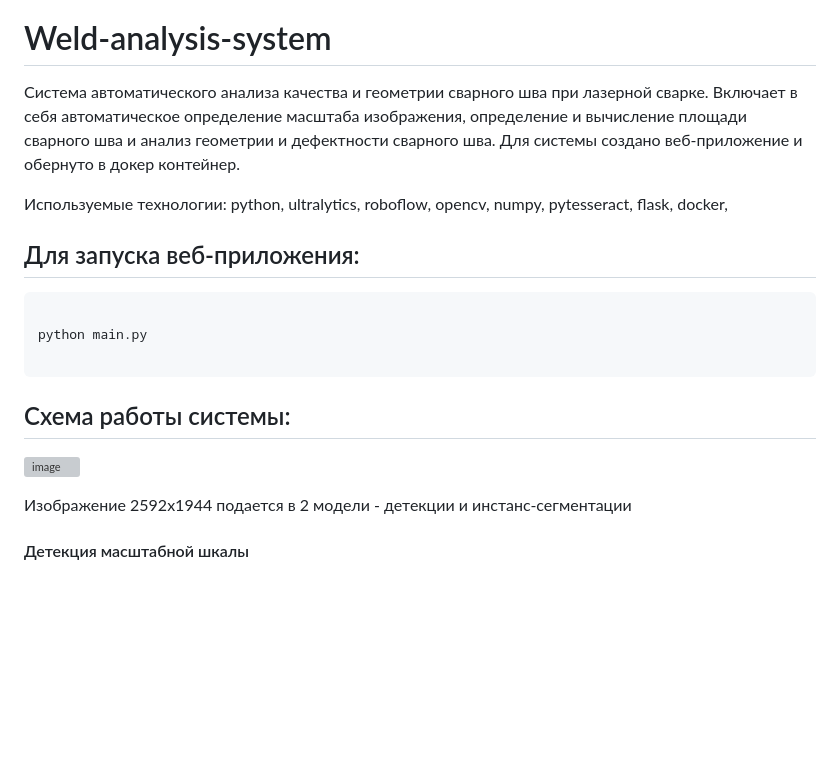
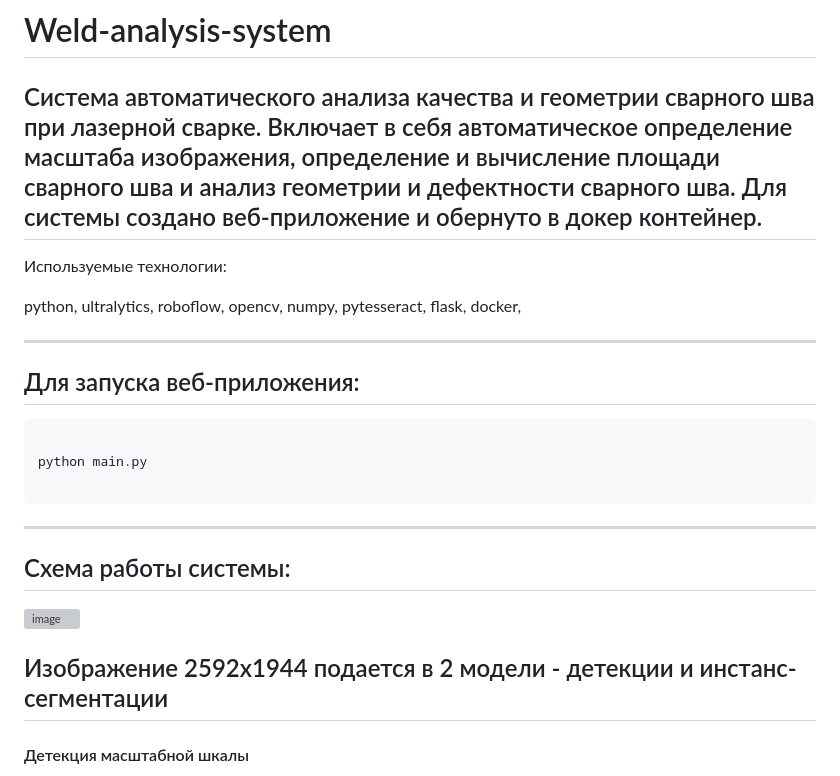
Before and after one commit to TungerPunch/Weld-analysis-system, a Markdown page: README.md, the part around the change. Rendered like a GitHub page; blank space fills up the shorter version; grey boxes are pictures that could not be loaded.

````diff
--- a/README.md
+++ b/README.md
@@ -1,7 +1,8 @@
 # Weld-analysis-system
 Система автоматического анализа качества и геометрии сварного шва при лазерной сварке. Включает в себя автоматическое определение масштаба изображения, определение и вычисление площади сварного шва и анализ геометрии и дефектности сварного шва. Для системы создано веб-приложение и обернуто в докер контейнер.
+------------
+Используемые технологии:
 
-Используемые технологии:
 python,
 ultralytics,
 roboflow,
@@ -11,7 +12,7 @@ pytesseract,
 flask,
 docker,
 
-
+------------
 ## Для запуска веб-приложения:
 
 ```powershell
@@ -19,14 +20,14 @@ docker,
 python main.py
 
 ```
-
+-------------------
 ## Схема работы системы:
 
 ![image](https://github.com/TungerPunch/Weld-analysis-system/assets/86575050/94121e3c-4a2f-4899-8358-6d22ddfe3f6d)
 
 
 Изображение 2592x1944 подается в 2 модели - детекции и инстанс-сегментации
-
+----------------------
 #### Детекция масштабной шкалы
 Модель детекции yolov8s определяет расположение масштабной шкалы на изображении. Далее задетектированная область бинаризуется, на ней распознается самый большой контур - масштабная шкала, и область подается в модель распознавания текста - tesseract ocr. Через длину шкалы и распознанный текст определяется коэффициент масштаба
 
````
